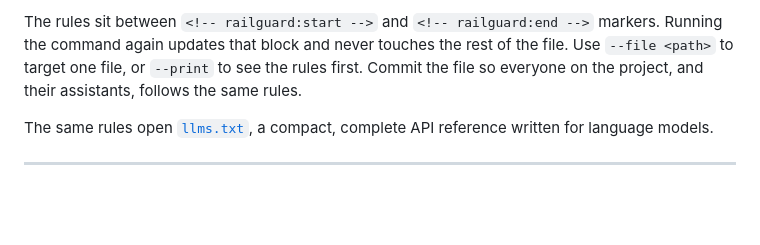
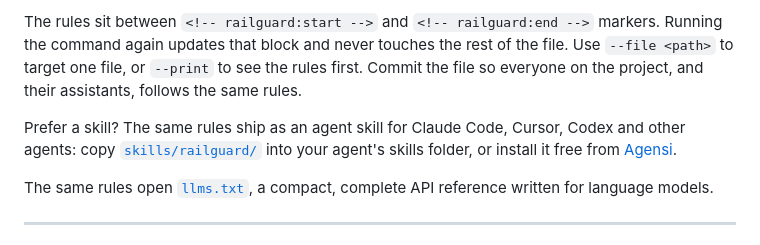
Before and after one commit to joshuablac/railguard, a Markdown page: README.md, the part around one of its changes. Rendered like a GitHub page; blank space fills up the shorter version.

Commit message:
Link the agent skill on Agensi

```diff
--- a/README.md
+++ b/README.md
@@ -269,6 +269,8 @@ It writes a short set of rules into the files AI coding assistants read: `AGENTS
 
 The rules sit between `<!-- railguard:start -->` and `<!-- railguard:end -->` markers. Running the command again updates that block and never touches the rest of the file. Use `--file <path>` to target one file, or `--print` to see the rules first. Commit the file so everyone on the project, and their assistants, follows the same rules.
 
+Prefer a skill? The same rules ship as an agent skill for Claude Code, Cursor, Codex and other agents: copy [`skills/railguard/`](./skills/railguard/SKILL.md) into your agent's skills folder, or install it free from [Agensi](https://www.agensi.io/skills/railguard-honest-reviewer-for-node-js-express).
+
 The same rules open [`llms.txt`](./llms.txt), a compact, complete API reference written for language models.
 
 ---
```
Also changed, not shown: other parts of README.md (+1 -1 lines).
